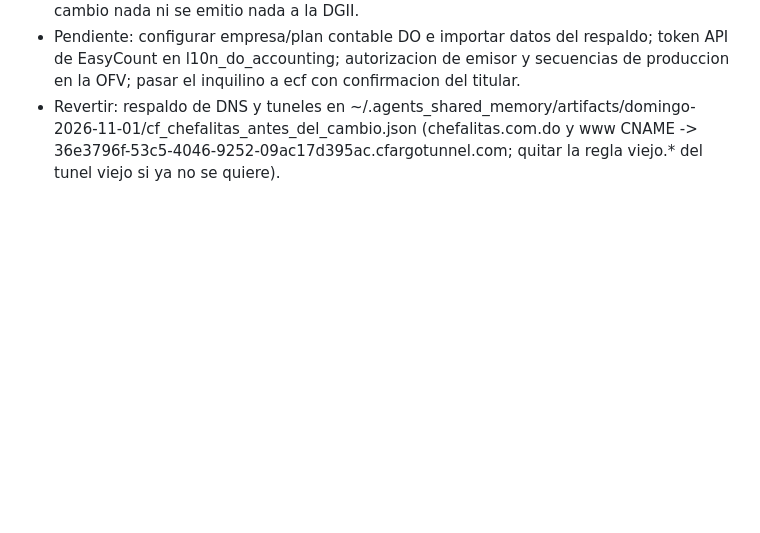
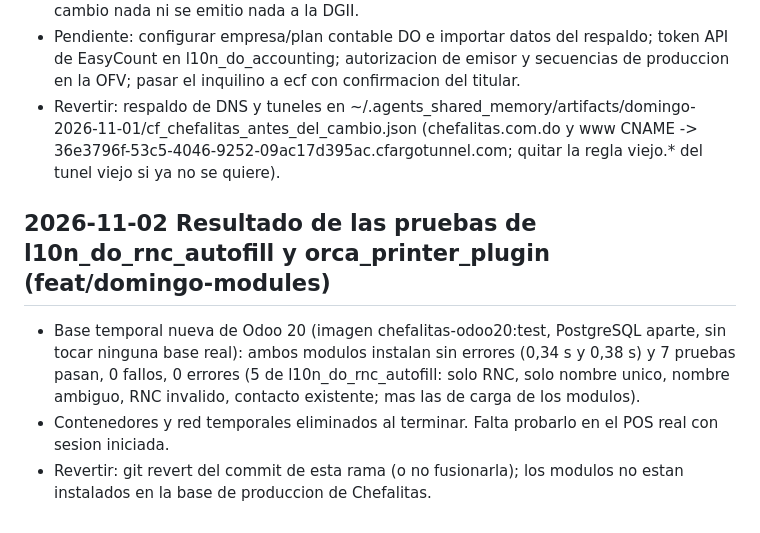
Before and after one commit to JoelStalin/Chefalitas, a Markdown page: CHANGE_TIMELINE.md, the part around the change. GitHub-like rendering; blank space fills up the shorter version.

Commit message:
docs(timeline): pruebas de l10n_do_rnc_autofill y orca_printer_plugin pasan (7/7, 0 fallos)
Co-Authored-By: Claude Sonnet 5.5 <noreply@anthropic.com>

```diff
--- a/CHANGE_TIMELINE.md
+++ b/CHANGE_TIMELINE.md
@@ -153,3 +153,8 @@ Revertir: `git revert 20dcf5c c478dd1 63d4be7 77376d3 0f6a923 dce2510 fe918d1 d5
 - EasyCount (produccion, inquilino 2 CHEFALITAS SRL, RNC 133136122): ambiente testecf (no ecf), certificado cargado vigente hasta 2027-10-07, sin token API para Odoo. NO se cambio nada ni se emitio nada a la DGII.
 - Pendiente: configurar empresa/plan contable DO e importar datos del respaldo; token API de EasyCount en l10n_do_accounting; autorizacion de emisor y secuencias de produccion en la OFV; pasar el inquilino a ecf con confirmacion del titular.
 - Revertir: respaldo de DNS y tuneles en ~/.agents_shared_memory/artifacts/domingo-2026-11-01/cf_chefalitas_antes_del_cambio.json (chefalitas.com.do y www CNAME -> 36e3796f-53c5-4046-9252-09ac17d395ac.cfargotunnel.com; quitar la regla viejo.* del tunel viejo si ya no se quiere).
+
+## 2026-11-02 Resultado de las pruebas de l10n_do_rnc_autofill y orca_printer_plugin (feat/domingo-modules)
+- Base temporal nueva de Odoo 20 (imagen chefalitas-odoo20:test, PostgreSQL aparte, sin tocar ninguna base real): ambos modulos instalan sin errores (0,34 s y 0,38 s) y 7 pruebas pasan, 0 fallos, 0 errores (5 de l10n_do_rnc_autofill: solo RNC, solo nombre unico, nombre ambiguo, RNC invalido, contacto existente; mas las de carga de los modulos).
+- Contenedores y red temporales eliminados al terminar. Falta probarlo en el POS real con sesion iniciada.
+- Revertir: git revert del commit de esta rama (o no fusionarla); los modulos no estan instalados en la base de produccion de Chefalitas.
```
